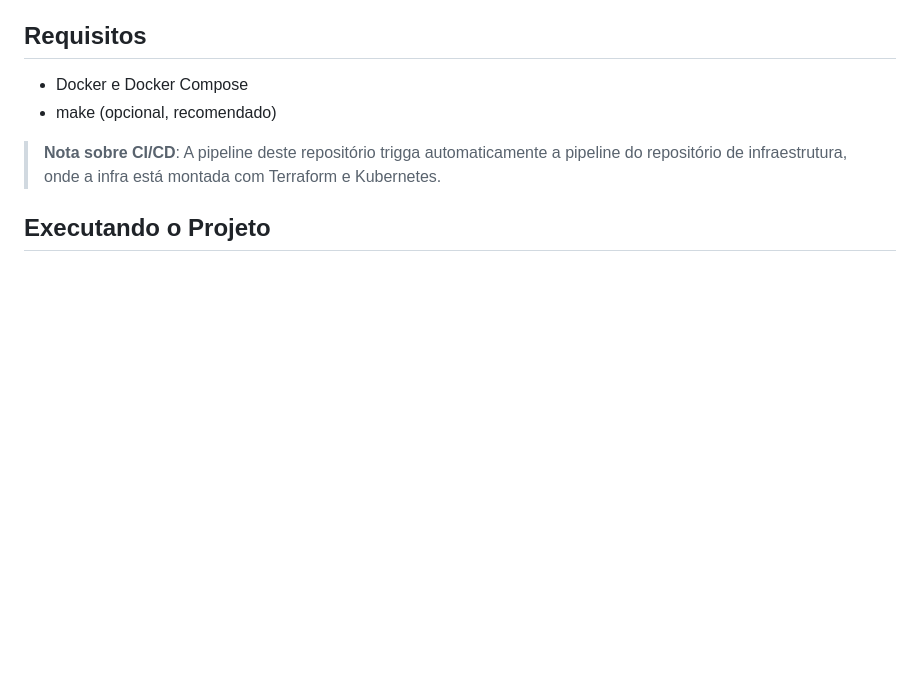
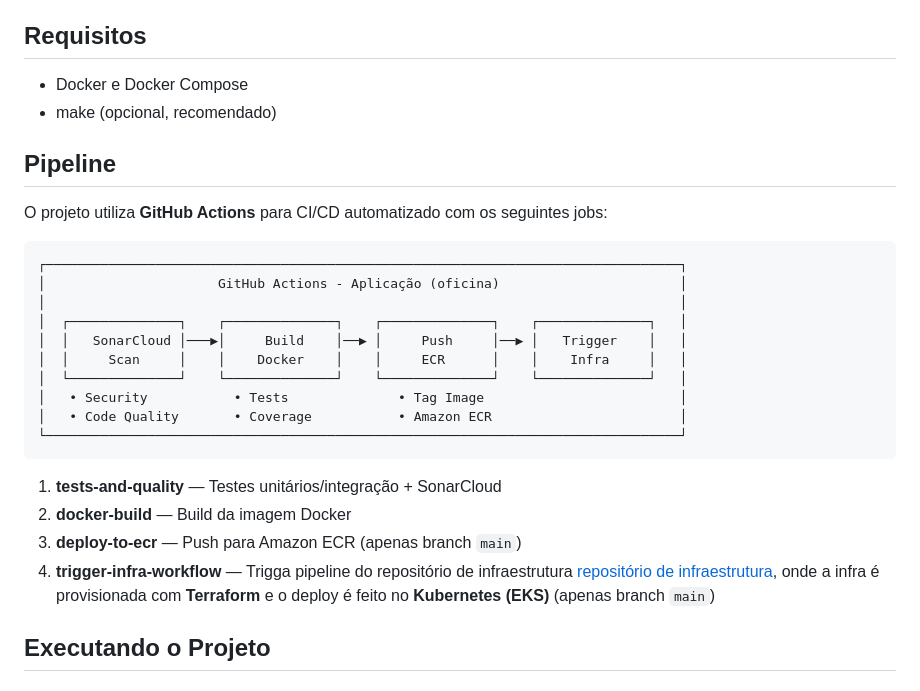
Before and after one commit to soat13/ms-oficina, a Markdown page: README.md, the part around the change. Rendered like a GitHub page; blank space fills up the shorter version.

Commit message:
chore: update README.md

````diff
--- a/README.md
+++ b/README.md
@@ -72,7 +72,26 @@ Para detalhes completos da arquitetura e decisões técnicas, consulte: [`docs/a
 - Docker e Docker Compose
 - make (opcional, recomendado)
 
-> **Nota sobre CI/CD**: A pipeline deste repositório trigga automaticamente a pipeline do repositório de infraestrutura, onde a infra está montada com Terraform e Kubernetes.
+## Pipeline
+
+O projeto utiliza **GitHub Actions** para CI/CD automatizado com os seguintes jobs:
+
+```
+┌─────────────────────────────────────────────────────────────────────────────────┐
+│                      GitHub Actions - Aplicação (oficina)                       │
+│                                                                                 │
+│  ┌──────────────┐    ┌──────────────┐    ┌──────────────┐    ┌──────────────┐   │
+│  │   SonarCloud │───▶│     Build    │──▶ │     Push     │──▶ │   Trigger    │   │
+│  │     Scan     │    │    Docker    │    │     ECR      │    │    Infra     │   │
+│  └──────────────┘    └──────────────┘    └──────────────┘    └──────────────┘   │
+│   • Security           • Tests              • Tag Image                         │
+│   • Code Quality       • Coverage           • Amazon ECR                        │
+└─────────────────────────────────────────────────────────────────────────────────┘
+```
+1. **tests-and-quality** — Testes unitários/integração + SonarCloud
+2. **docker-build** — Build da imagem Docker
+3. **deploy-to-ecr** — Push para Amazon ECR (apenas branch `main`)
+4. **trigger-infra-workflow** — Trigga pipeline do repositório de infraestrutura  [repositório de infraestrutura](https://github.com/soat13/oficina-infra), onde a infra é provisionada com **Terraform** e o deploy é feito no **Kubernetes (EKS)** (apenas branch `main`)
 
 ## Executando o Projeto
 
````
